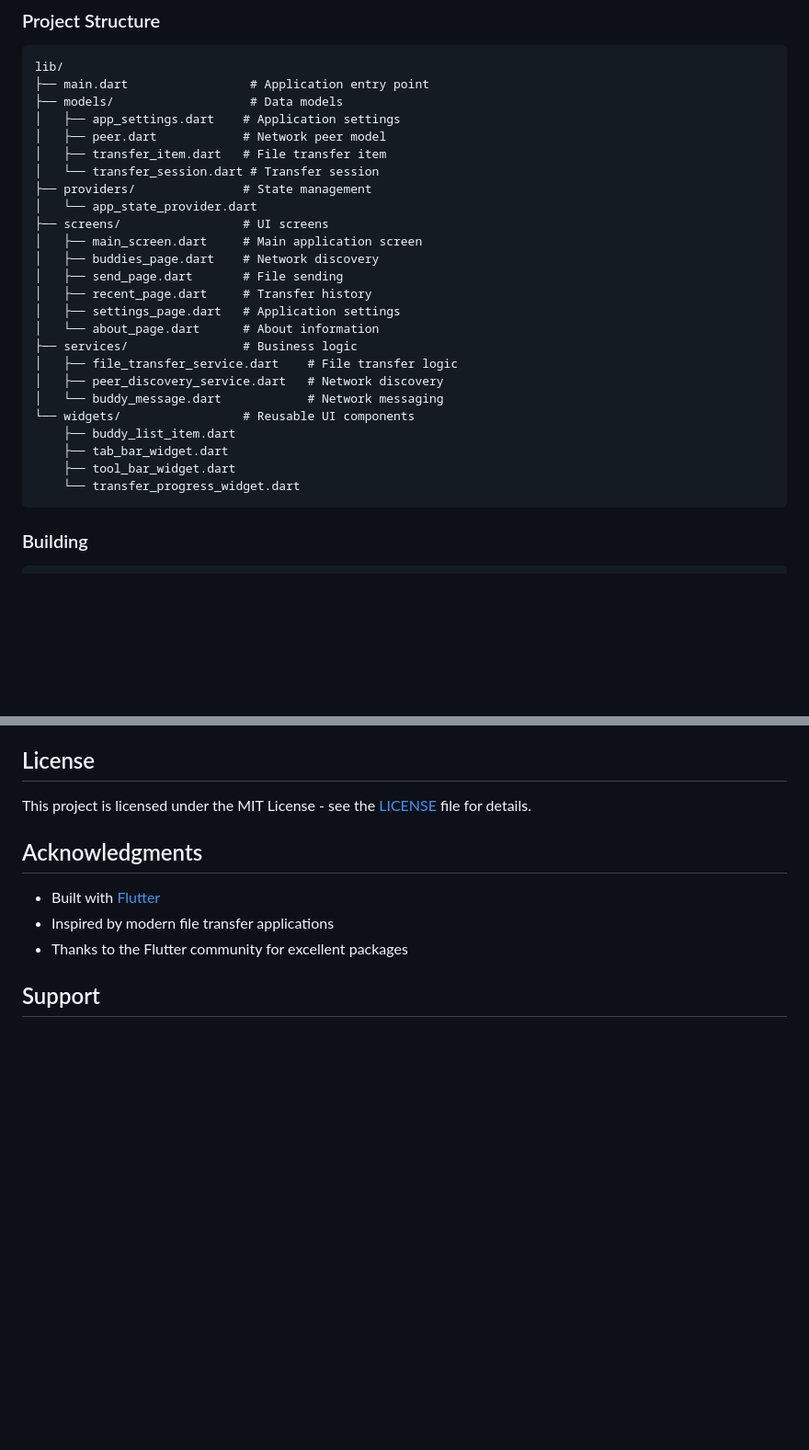
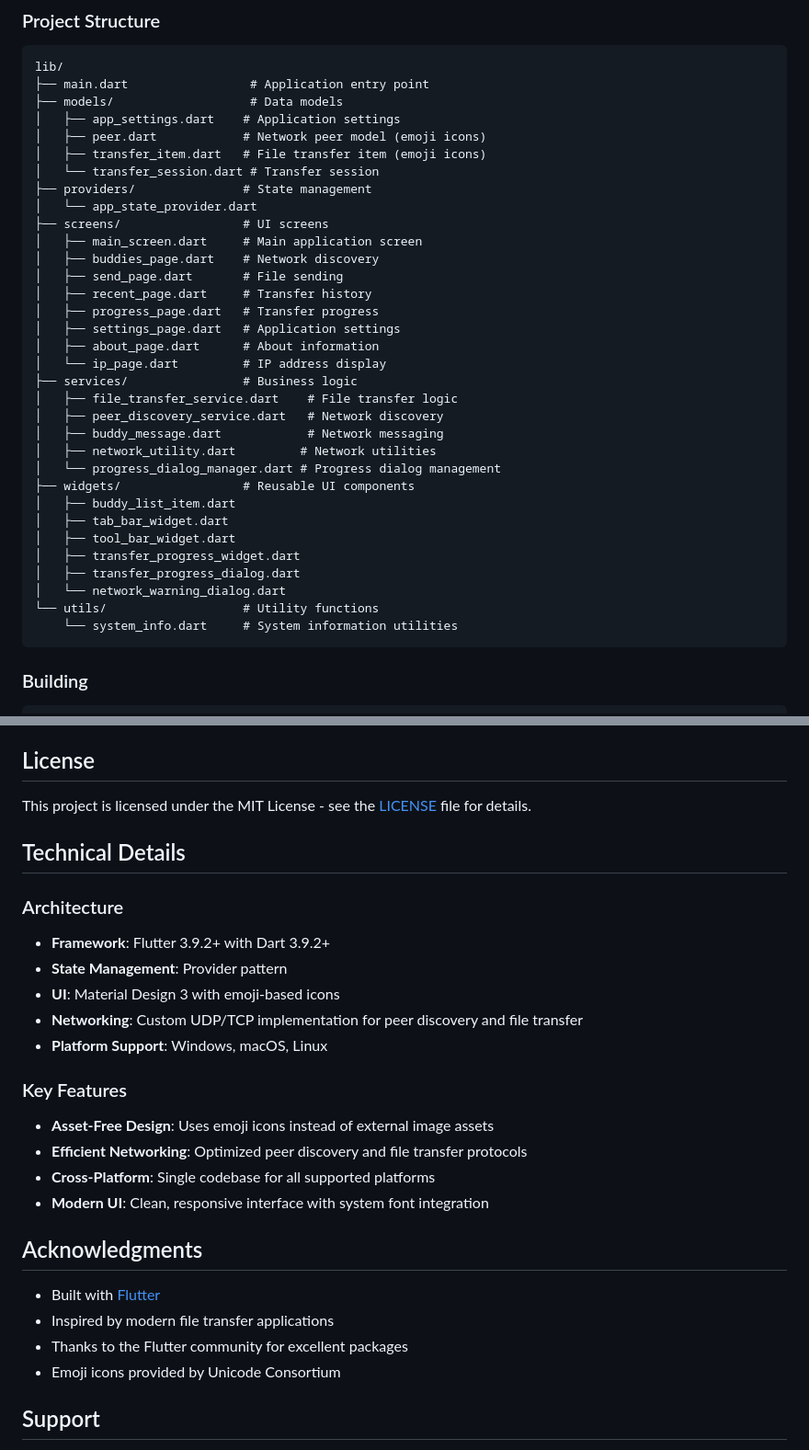
Before and after one commit to daemon-001/Zipline, a Markdown page: README.md, 2 parts joined by grey strips. Shown at 92% size. Drawn GitHub-style; blank space fills up the shorter version.

````diff
--- a/README.md
+++ b/README.md
@@ -114,8 +117,8 @@ lib/
 ├── main.dart                 # Application entry point
 ├── models/                   # Data models
 │   ├── app_settings.dart    # Application settings
-│   ├── peer.dart            # Network peer model
-│   ├── transfer_item.dart   # File transfer item
+│   ├── peer.dart            # Network peer model (emoji icons)
+│   ├── transfer_item.dart   # File transfer item (emoji icons)
 │   └── transfer_session.dart # Transfer session
 ├── providers/               # State management
 │   └── app_state_provider.dart
@@ -124,17 +127,25 @@ lib/
 │   ├── buddies_page.dart    # Network discovery
 │   ├── send_page.dart       # File sending
 │   ├── recent_page.dart     # Transfer history
+│   ├── progress_page.dart   # Transfer progress
 │   ├── settings_page.dart   # Application settings
-│   └── about_page.dart      # About information
+│   ├── about_page.dart      # About information
+│   └── ip_page.dart         # IP address display
 ├── services/                # Business logic
 │   ├── file_transfer_service.dart    # File transfer logic
 │   ├── peer_discovery_service.dart   # Network discovery
-│   └── buddy_message.dart            # Network messaging
-└── widgets/                 # Reusable UI components
-    ├── buddy_list_item.dart
-    ├── tab_bar_widget.dart
-    ├── tool_bar_widget.dart
-    └── transfer_progress_widget.dart
+│   ├── buddy_message.dart            # Network messaging
+│   ├── network_utility.dart         # Network utilities
+│   └── progress_dialog_manager.dart # Progress dialog management
+├── widgets/                 # Reusable UI components
+│   ├── buddy_list_item.dart
+│   ├── tab_bar_widget.dart
+│   ├── tool_bar_widget.dart
+│   ├── transfer_progress_widget.dart
+│   ├── transfer_progress_dialog.dart
+│   └── network_warning_dialog.dart
+└── utils/                   # Utility functions
+    └── system_info.dart     # System information utilities
 ```
 
 ### Building
@@ -176,11 +187,27 @@ We welcome contributions! Please see our [Contributing Guidelines](CONTRIBUTING.
 
 This project is licensed under the MIT License - see the [LICENSE](LICENSE) file for details.
 
+## Technical Details
+
+### Architecture
+- **Framework**: Flutter 3.9.2+ with Dart 3.9.2+
+- **State Management**: Provider pattern
+- **UI**: Material Design 3 with emoji-based icons
+- **Networking**: Custom UDP/TCP implementation for peer discovery and file transfer
+- **Platform Support**: Windows, macOS, Linux
+
+### Key Features
+- **Asset-Free Design**: Uses emoji icons instead of external image assets
+- **Efficient Networking**: Optimized peer discovery and file transfer protocols
+- **Cross-Platform**: Single codebase for all supported platforms
+- **Modern UI**: Clean, responsive interface with system font integration
+
 ## Acknowledgments
 
 - Built with [Flutter](https://flutter.dev/)
 - Inspired by modern file transfer applications
 - Thanks to the Flutter community for excellent packages
+- Emoji icons provided by Unicode Consortium
 
 ## Support
 
````
Also changed, not shown: other parts of README.md (+8 -5 lines).
